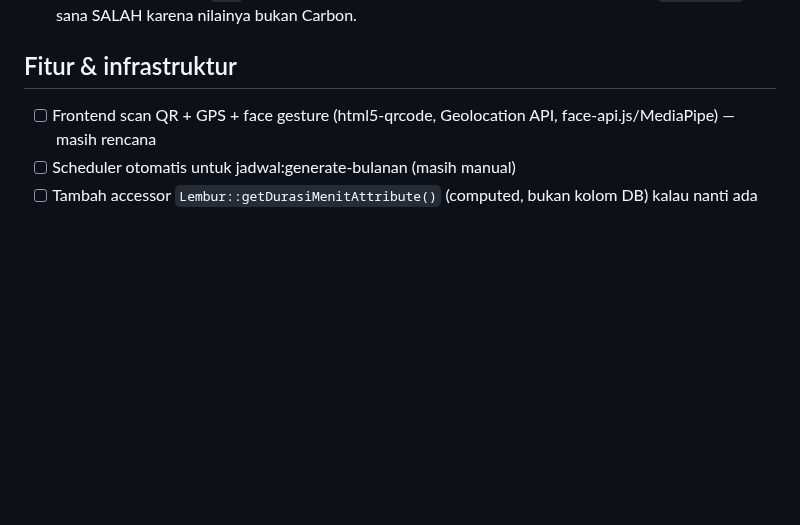
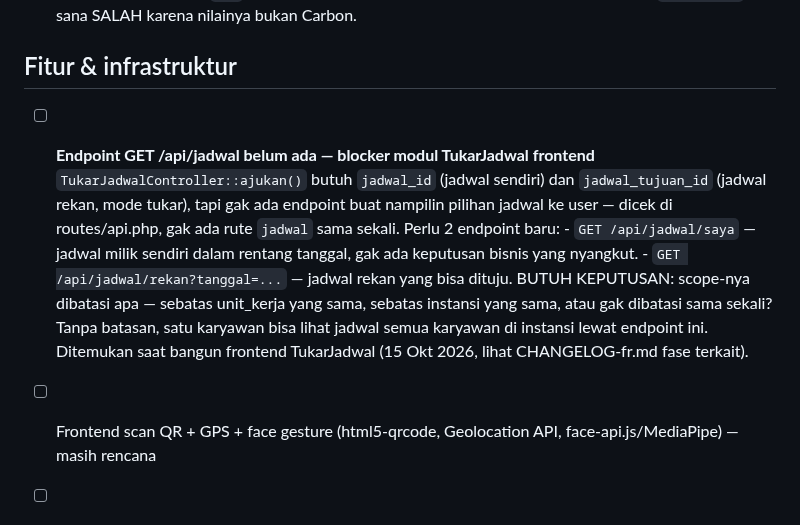
Before and after one commit to khoirul-muallif/absen, a Markdown page: docs/todo.md, the part around the change. Drawn GitHub-style; blank space fills up the shorter version.

Commit message:
update docs/todo.md tambah api

```diff
--- a/docs/todo.md
+++ b/docs/todo.md
@@ -106,6 +106,21 @@ teknis — bisa ditanyakan paralel dengan apa pun yang dipilih.
 
 ## Fitur & infrastruktur
 
+- [ ] **Endpoint GET /api/jadwal belum ada — blocker modul TukarJadwal frontend**
+      `TukarJadwalController::ajukan()` butuh `jadwal_id` (jadwal sendiri) dan
+      `jadwal_tujuan_id` (jadwal rekan, mode tukar), tapi gak ada endpoint buat
+      nampilin pilihan jadwal ke user — dicek di routes/api.php, gak ada rute
+      `jadwal` sama sekali. Perlu 2 endpoint baru:
+      - `GET /api/jadwal/saya` — jadwal milik sendiri dalam rentang tanggal,
+        gak ada keputusan bisnis yang nyangkut.
+      - `GET /api/jadwal/rekan?tanggal=...` — jadwal rekan yang bisa dituju.
+        BUTUH KEPUTUSAN: scope-nya dibatasi apa — sebatas unit_kerja yang
+        sama, sebatas instansi yang sama, atau gak dibatasi sama sekali?
+        Tanpa batasan, satu karyawan bisa lihat jadwal semua karyawan di
+        instansi lewat endpoint ini.
+      Ditemukan saat bangun frontend TukarJadwal (15 Okt 2026, lihat
+      CHANGELOG-fr.md fase terkait).
+
 - [ ] Frontend scan QR + GPS + face gesture (html5-qrcode, Geolocation API,
       face-api.js/MediaPipe) — masih rencana
 - [ ] Scheduler otomatis untuk jadwal:generate-bulanan (masih manual)
```
